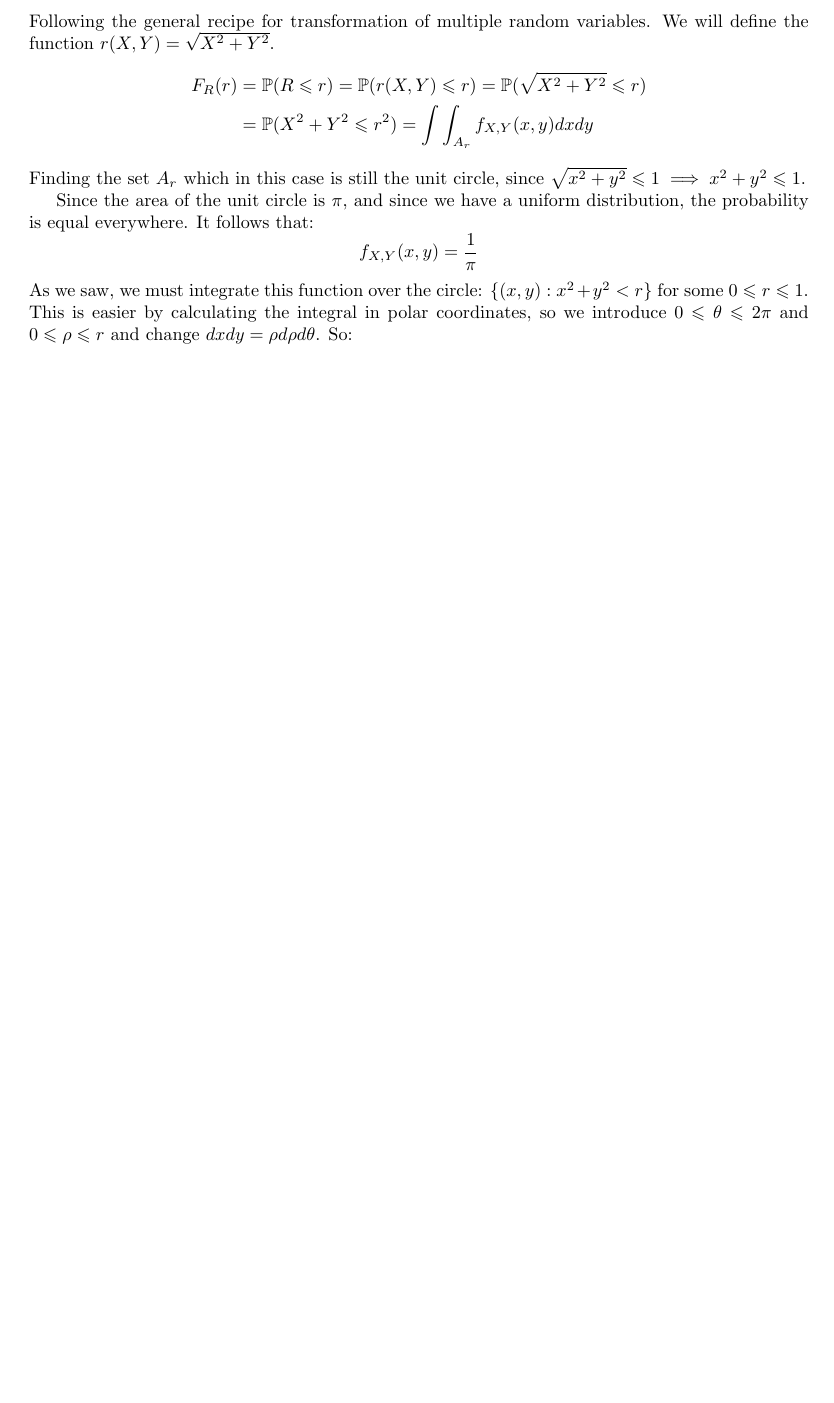
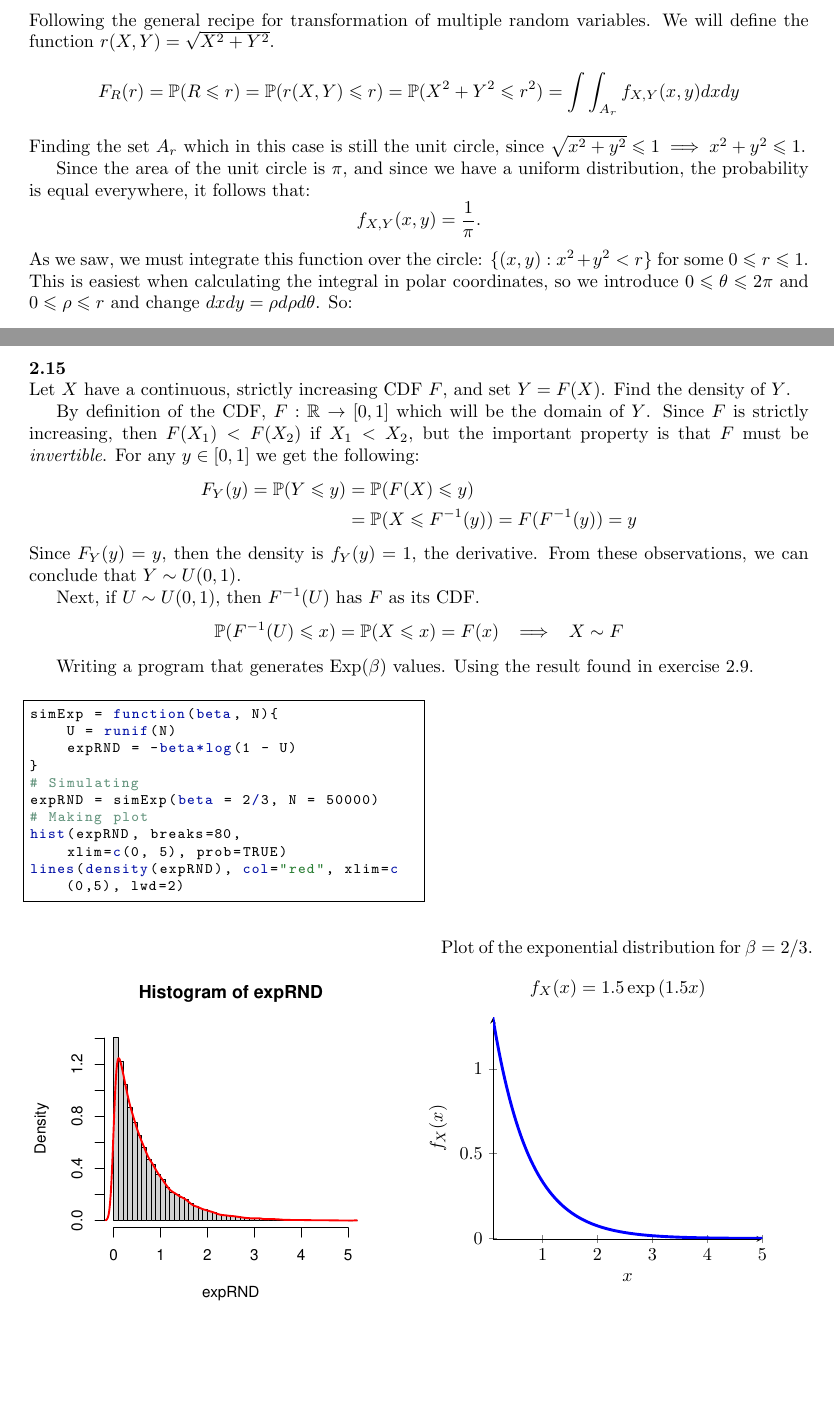
Before and after one commit to CoveredInChocolate/AllStatistics, a LaTeX document (files/allstat.tex, which reads files/chap2.tex): part of page 38 of 39 before the commit and two parts of pages 38 and 40 of 40 after it, the two joined at a grey line, cut so that both start at the same text, the shorter picture padded with empty space. Compiled offline with pdfLaTeX.

Commit message:
Completed 2.15

```diff
--- a/files/chap2.tex
+++ b/files/chap2.tex
@@ -1120,21 +1120,22 @@ which means $F_R(r) = r^2$.
 Following the general recipe for transformation of multiple random variables. We will define
 the function $r(X,Y) = \sqrt{X^2 + Y^2}$. %And we will use that $Y \leq \sqrt{1 - X^2}$.
 \begin{align*}
-    F_R(r) &= \P(R\leq r) = \P(r(X,Y)\leq r) = \P(\sqrt{X^2 + Y^2}\leq r)\\
-    &= \P(X^2 + Y^2\leq r^2) = \int\int_{A_r}f_{X,Y}(x,y)dxdy
+    F_R(r) &= \P(R\leq r) = \P(r(X,Y)\leq r)
+    %= \P(\sqrt{X^2 + Y^2}\leq r)\\
+    = \P(X^2 + Y^2\leq r^2) = \int\int_{A_r}f_{X,Y}(x,y)dxdy
     %= \P(X^2 + Y^2\leq r^2) \\ &= \P(X^2 + )
 \end{align*}
 Finding the set $A_r$ which in this case is still the unit circle,
 since $\sqrt{x^2 + y^2} \leq 1 \;\Longrightarrow\; x^2 + y^2 \leq 1$.
 
 Since the area of the unit circle is $\pi$, and since we have a uniform distribution,
-the probability is equal everywhere. It follows that:
+the probability is equal everywhere, it follows that:
 $$
-f_{X,Y}(x,y) = \frac{1}{\pi}
+f_{X,Y}(x,y) = \frac{1}{\pi}.
 $$
 As we saw, we must integrate this function over the circle: $\{(x,y) : x^2 + y^2 < r\}$
 for some $0\leq r \leq 1$.
-This is easier by calculating the integral in polar coordinates, so we introduce
+This is easiest when calculating the integral in polar coordinates, so we introduce
 $0\leq \theta\leq 2\pi$ and $0\leq \rho\leq r$ and change $dxdy = \rho d\rho d\theta$.
 So:
 \begin{align*}
@@ -1232,9 +1233,80 @@ dev.off()
 \end{minipage}
 \end{figure}
 
-% \newpage\noindent
-% %%%%%%%%%%%%%%%%%%%%%%%%%%%%%%%%%%%%%%%%%%%%%%%%%%%%%%%%%%%%%%%%%%%%%%%%%%%%%%%
-% \textbf{2.15}\\  % PDF page 45
+\newpage\noindent
+%%%%%%%%%%%%%%%%%%%%%%%%%%%%%%%%%%%%%%%%%%%%%%%%%%%%%%%%%%%%%%%%%%%%%%%%%%%%%%%
+\textbf{2.15}\\  % PDF page 45
+Let $X$ have a continuous, strictly increasing CDF $F$, and set $Y = F(X)$.
+Find the density of $Y$.
+
+By definition of the CDF, $F: \R\rightarrow [0,1]$ which will be the domain
+of $Y$. Since $F$ is strictly increasing, then $F(X_1) < F(X_2)$ if $X_1 < X_2$,
+but the important property is that $F$ must be \emph{invertible}. For any $y\in[0,1]$
+we get the following:
+\begin{align*}
+    F_Y(y) = \P(Y\leq y) &= \P(F(X) \leq y) \\
+    &= \P(X\leq F^{-1}(y))
+    = F(F^{-1}(y)) = y
+\end{align*}
+Since $F_Y(y) = y$, then the density is $f_Y(y) = 1$, the derivative. From these observations,
+we can conclude that $Y\sim U(0,1)$.
+
+Next, if $U\sim U(0,1)$, then $F^{-1}(U)$ has $F$ as its CDF. %Using that $F_U(y) = \P(U\leq y) = y$.
+\begin{align*}
+    \P(F^{-1}(U)\leq x) &= \P(X \leq x) = F(x) \imp X\sim F
+\end{align*}
+
+Writing a program that generates Exp($\beta$) values. Using the result found in exercise 2.9.
+
+\begin{figure}[H]
+    \begin{minipage}{0.5\textwidth}
+        \begin{lstlisting}[style=RSyntax]
+simExp = function(beta, N){
+    U = runif(N)
+    expRND = -beta*log(1 - U)
+}
+# Simulating
+expRND = simExp(beta = 2/3, N = 50000)
+# Making plot
+hist(expRND, breaks=80,
+    xlim=c(0, 5), prob=TRUE)
+lines(density(expRND), col="red", xlim=c(0,5), lwd=2)
+        \end{lstlisting}
+        \begin{center}
+            \begin{figure}[H]
+            \includegraphics[scale=0.7]{ch2_2.15.pdf}
+            \end{figure}
+        \end{center}
+    \end{minipage}
+    \begin{minipage}{0.5\textwidth}
+        \bigskip\bigskip\bigskip\bigskip\bigskip\bigskip\bigskip
+        \medskip\noindent
+        \quad Plot of the exponential distribution for $\beta = 2/3$.
+        $$
+f_X(x) = 1.5\exp{(1.5x)}
+        $$
+        \begin{tikzpicture}
+            \begin{axis}[
+                width=0.9\textwidth,
+                axis lines = left,
+                ymin = -0.002,
+                ymax = 1.3,
+                xlabel = $x$,
+                ylabel = {$f_X(x)$},
+            ]
+            %Section 1
+            \addplot [
+                domain=-1:5,
+                samples=400,
+                color=blue,
+                style=ultra thick,
+            ]
+            {1.5*exp(-1.5*x)};
+            \end{axis}
+        \end{tikzpicture}
+    \end{minipage}
+\end{figure}
+
 
 
 
```
Also changed, not shown: allstat.pdf, files/allstat.pdf, files/ch2_2.15.pdf (added), files/chap2.tex (2 more changed lines), 4 other files.
